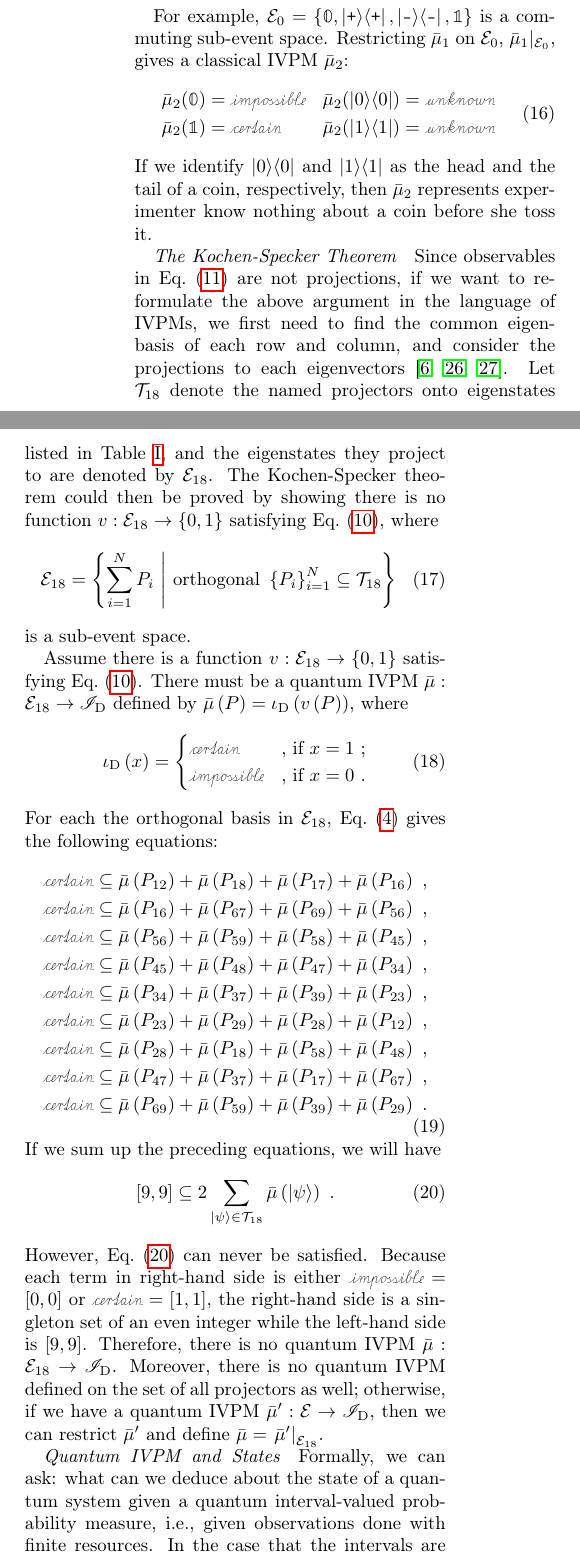
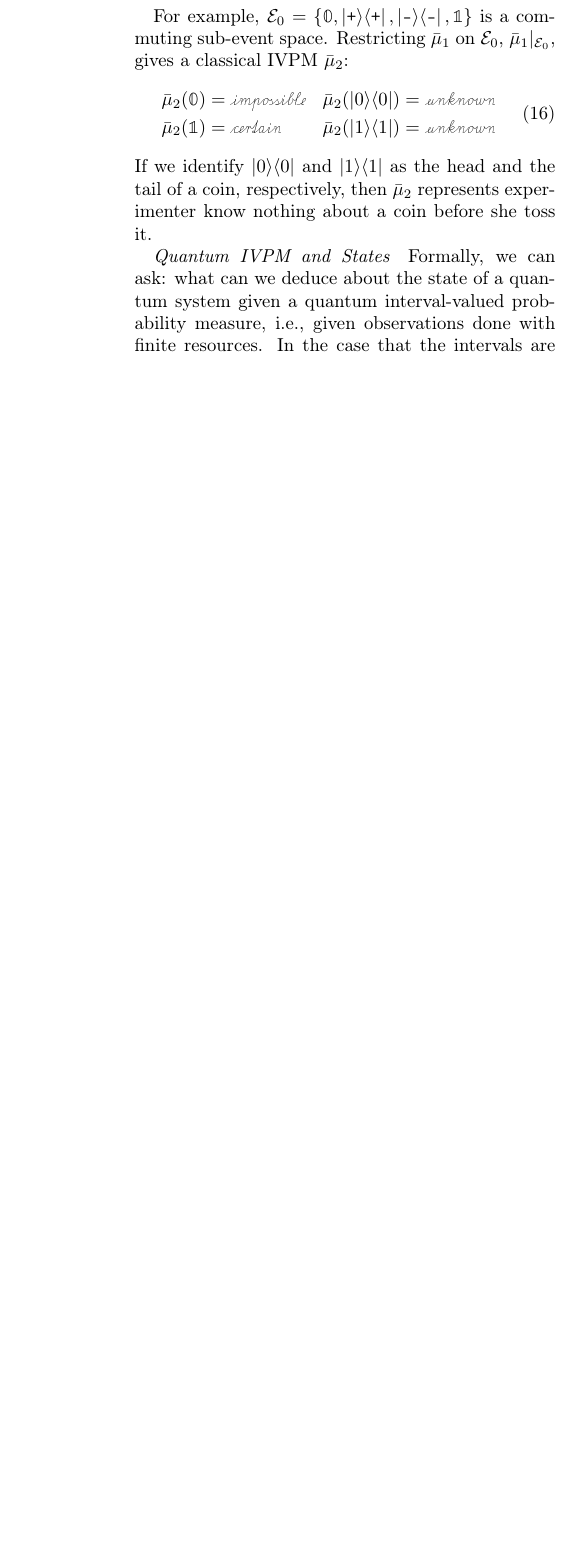
Before and after one commit to yuttai/Contextuality-and-Nonlocality-in-Discrete-Quantum-Theory, a LaTeX paper (prop_letter.tex): two parts of the columns of page 4 of 7 before the commit and part of one column of page 4 of 6 after it, the two joined at a grey line, cut so that both start at the same text, the shorter picture padded with empty space. Compiled offline with pdfLaTeX.

Commit message:
prop_letter.tex Delete old Kochen-Specker theorem section...

```diff
--- a/prop_letter.tex
+++ b/prop_letter.tex
@@ -441,58 +407,3 @@ $\tabularnewline
-\end{table*}
-
-Since observables in Eq.~(\ref{eq:MerminSquare}) are not projections,
-if we want to reformulate the above argument in the language of IVPMs,
-we first need to find the common eigenbasis of each row and column,
-and consider the projections to each eigenvectors~\cite{peres1995quantum,CabelloEstebaranzGarcia-Alcaine1996,Cabello_2008}.
-Let $\mathcal{T}_{18}$ denote the named projectors onto eigenstates
-listed in Table~\ref{table:commonBasis}, and the eigenstates they
-project to are denoted by $\events_{18}$. The Kochen-Specker theorem
-could then be proved by showing there is no function~$v:\events_{18}\rightarrow\left\{ 0,1\right\} $
-satisfying Eq.~(\ref{eq:Kochen-Specker-Rules}), where
-\begin{equation}
-\events_{18}=\set{\sum_{i=1}^{N}P_{i}}{\textrm{orthogonal }\left\{ P_{i}\right\} _{i=1}^{N}\subseteq\mathcal{T}_{18}}
-\end{equation}
-is a sub-event space.
-
-Assume there is a function~$v:\events_{18}\rightarrow\left\{ 0,1\right\} $
-satisfying Eq.~(\ref{eq:Kochen-Specker-Rules}). There must be a
-quantum IVPM~$\bar{\mu}:\events_{18}\rightarrow\mathscr{I}_{\mathrm{D}}$
-defined by $\bar{\mu}\left(P\right)=\iota_{\mathrm{D}}\left(v\left(P\right)\right)$,
-where
-\begin{equation}
-\iota_{\mathrm{D}}\left(x\right)=\begin{cases}
-\necess & \text{, if }x=1\text{ ;}\\
-\imposs & \text{, if }x=0\text{ .}
-\end{cases}\label{eq:homomorphism-0}
-\end{equation}
-For each the orthogonal basis in $\events_{18}$, Eq.~(\ref{eq:QuantumInterval-valuedProbability-Inclusion})
-gives the following equations:
-\begin{equation}
-\begin{aligned}\necess & \subseteq\bar{\mu}\left(P_{12}\right)+\bar{\mu}\left(P_{18}\right)+\bar{\mu}\left(P_{17}\right)+\bar{\mu}\left(P_{16}\right)\textrm{ ,}\\
-\necess & \subseteq\bar{\mu}\left(P_{16}\right)+\bar{\mu}\left(P_{67}\right)+\bar{\mu}\left(P_{69}\right)+\bar{\mu}\left(P_{56}\right)\textrm{ ,}\\
-\necess & \subseteq\bar{\mu}\left(P_{56}\right)+\bar{\mu}\left(P_{59}\right)+\bar{\mu}\left(P_{58}\right)+\bar{\mu}\left(P_{45}\right)\textrm{ ,}\\
-\necess & \subseteq\bar{\mu}\left(P_{45}\right)+\bar{\mu}\left(P_{48}\right)+\bar{\mu}\left(P_{47}\right)+\bar{\mu}\left(P_{34}\right)\textrm{ ,}\\
-\necess & \subseteq\bar{\mu}\left(P_{34}\right)+\bar{\mu}\left(P_{37}\right)+\bar{\mu}\left(P_{39}\right)+\bar{\mu}\left(P_{23}\right)\textrm{ ,}\\
-\necess & \subseteq\bar{\mu}\left(P_{23}\right)+\bar{\mu}\left(P_{29}\right)+\bar{\mu}\left(P_{28}\right)+\bar{\mu}\left(P_{12}\right)\textrm{ ,}\\
-\necess & \subseteq\bar{\mu}\left(P_{28}\right)+\bar{\mu}\left(P_{18}\right)+\bar{\mu}\left(P_{58}\right)+\bar{\mu}\left(P_{48}\right)\textrm{ ,}\\
-\necess & \subseteq\bar{\mu}\left(P_{47}\right)+\bar{\mu}\left(P_{37}\right)+\bar{\mu}\left(P_{17}\right)+\bar{\mu}\left(P_{67}\right)\textrm{ ,}\\
-\necess & \subseteq\bar{\mu}\left(P_{69}\right)+\bar{\mu}\left(P_{59}\right)+\bar{\mu}\left(P_{39}\right)+\bar{\mu}\left(P_{29}\right)\textrm{ .}
-\end{aligned}
-\label{eq:CEGA}
-\end{equation}
-If we sum up the preceding equations, we will have
-\begin{equation}
-\left[9,9\right]\subseteq2\sum_{\ket{\psi}\in\mathcal{T}_{18}}\bar{\mu}\left(\ket{\psi}\right)\textrm{ .}\label{eq:QuantumInterval-valuedProbability-Total}
-\end{equation}
-However, Eq.~(\ref{eq:QuantumInterval-valuedProbability-Total})
-can never be satisfied. Because each term in right-hand side is either
-$\imposs=\left[0,0\right]$ or $\necess=\left[1,1\right]$, the right-hand
-side is a singleton set of an even integer while the left-hand side
-is $\left[9,9\right]$. Therefore, there is no quantum IVPM~$\bar{\mu}:\events_{18}\rightarrow\mathscr{I}_{\mathrm{D}}$.
-Moreover, there is no quantum IVPM defined on the set of all projectors
-as well; otherwise, if we have a quantum IVPM~$\bar{\mu}':\events\rightarrow\mathscr{I}_{\mathrm{D}}$,
-then we can restrict $\bar{\mu}'$ and define $\bar{\mu}=\left.\bar{\mu}'\right|_{\events_{18}}$.
-
 \paragraph{Quantum IVPM and States}
 
 Formally, we can ask: what can we deduce about the state of a quantum
```
Also changed, not shown: prop_letter.tex (34 more changed lines), 2 other files.
